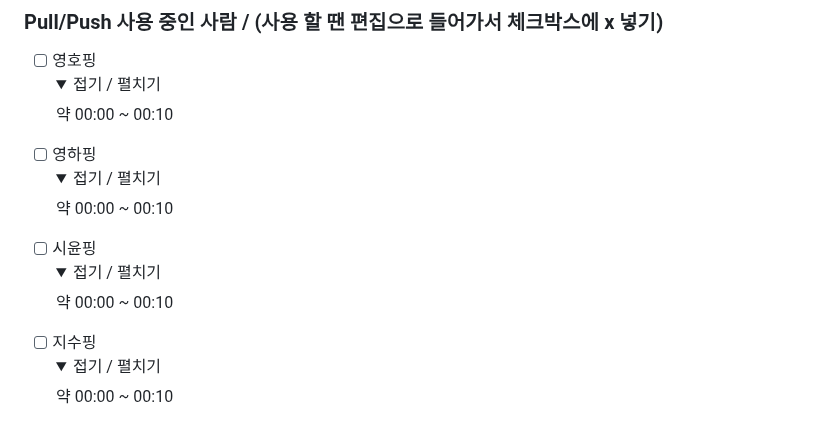
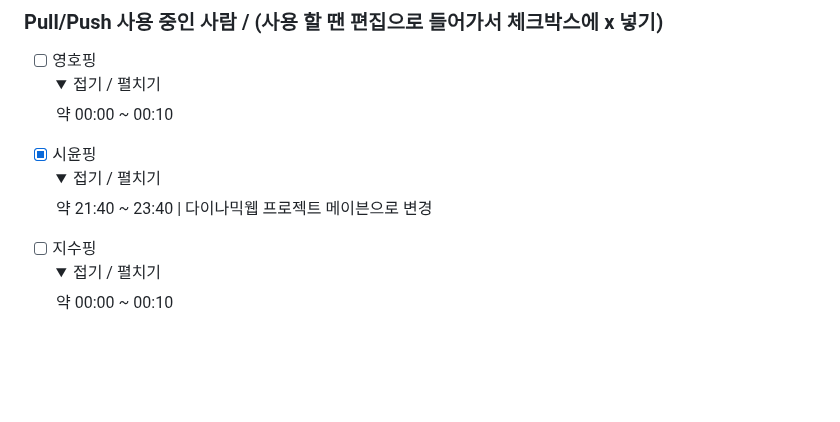
Before and after one commit to 2024-SMHRD-IS-CLOUD-4/GitTestHello1021, a Markdown page: README.md, the part around the change. Drawn GitHub-style; folded sections open; blank space fills up the shorter version.

```diff
--- a/README.md
+++ b/README.md
@@ -18,15 +18,9 @@
 </details>
 
 
-- [ ] 영하핑 <details>
+- [x] 시윤핑 <details>
   <summary>접기 / 펼치기</summary>
-  약 00:00 ~ 00:10
-</details>
-
-
-- [ ] 시윤핑 <details>
-  <summary>접기 / 펼치기</summary>
-  약 00:00 ~ 00:10
+  약 21:40 ~ 23:40 | 다이나믹웹 프로젝트 메이븐으로 변경
 </details>
 
 
```
